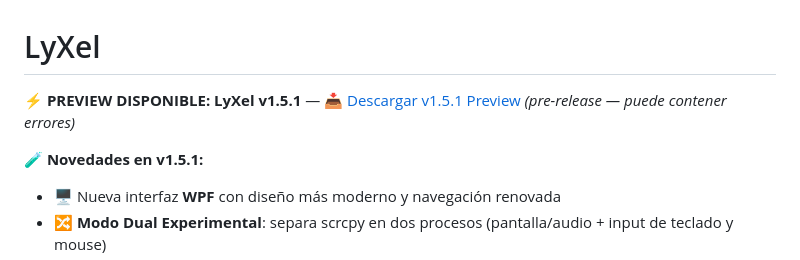
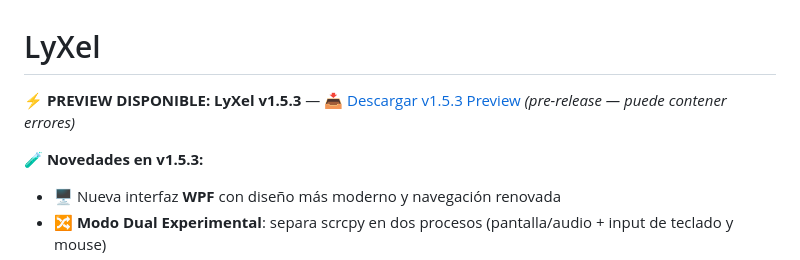
Before and after one commit to sudoNks/Lyxel, a Markdown page: README.md, the part around the change. GitHub-like rendering.

Commit message:
Update README for LyXel v1.5.3 release

```diff
--- a/README.md
+++ b/README.md
@@ -1,9 +1,9 @@
 # LyXel
 
 
-**⚡ PREVIEW DISPONIBLE: LyXel v1.5.1** — [📥 Descargar v1.5.1 Preview](https://github.com/sudoNks/Lyxel/releases/tag/v1.5.1) *(pre-release — puede contener errores)*
+**⚡ PREVIEW DISPONIBLE: LyXel v1.5.3** — [📥 Descargar v1.5.3 Preview](https://github.com/sudoNks/Lyxel/releases/tag/v1.5.3) *(pre-release — puede contener errores)*
 
-**🧪 Novedades en v1.5.1:**
+**🧪 Novedades en v1.5.3:**
 - 🖥️ Nueva interfaz **WPF** con diseño más moderno y navegación renovada
 - 🔀 **Modo Dual Experimental**: separa scrcpy en dos procesos (pantalla/audio + input de teclado y mouse)
 - 🎮 **Mapeador Beta**: overlay de controles con edición visual para jugar desde PC
```
